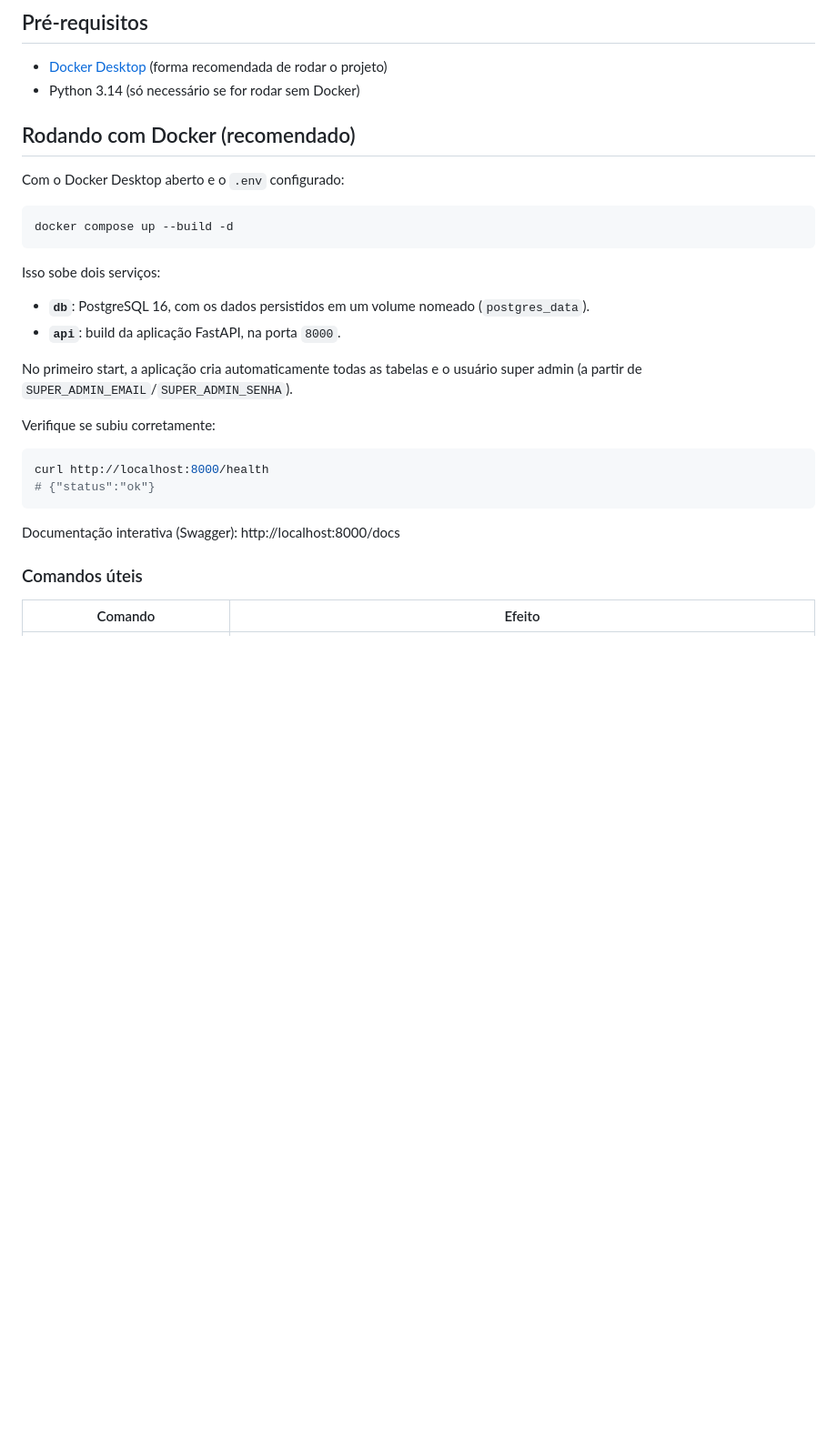
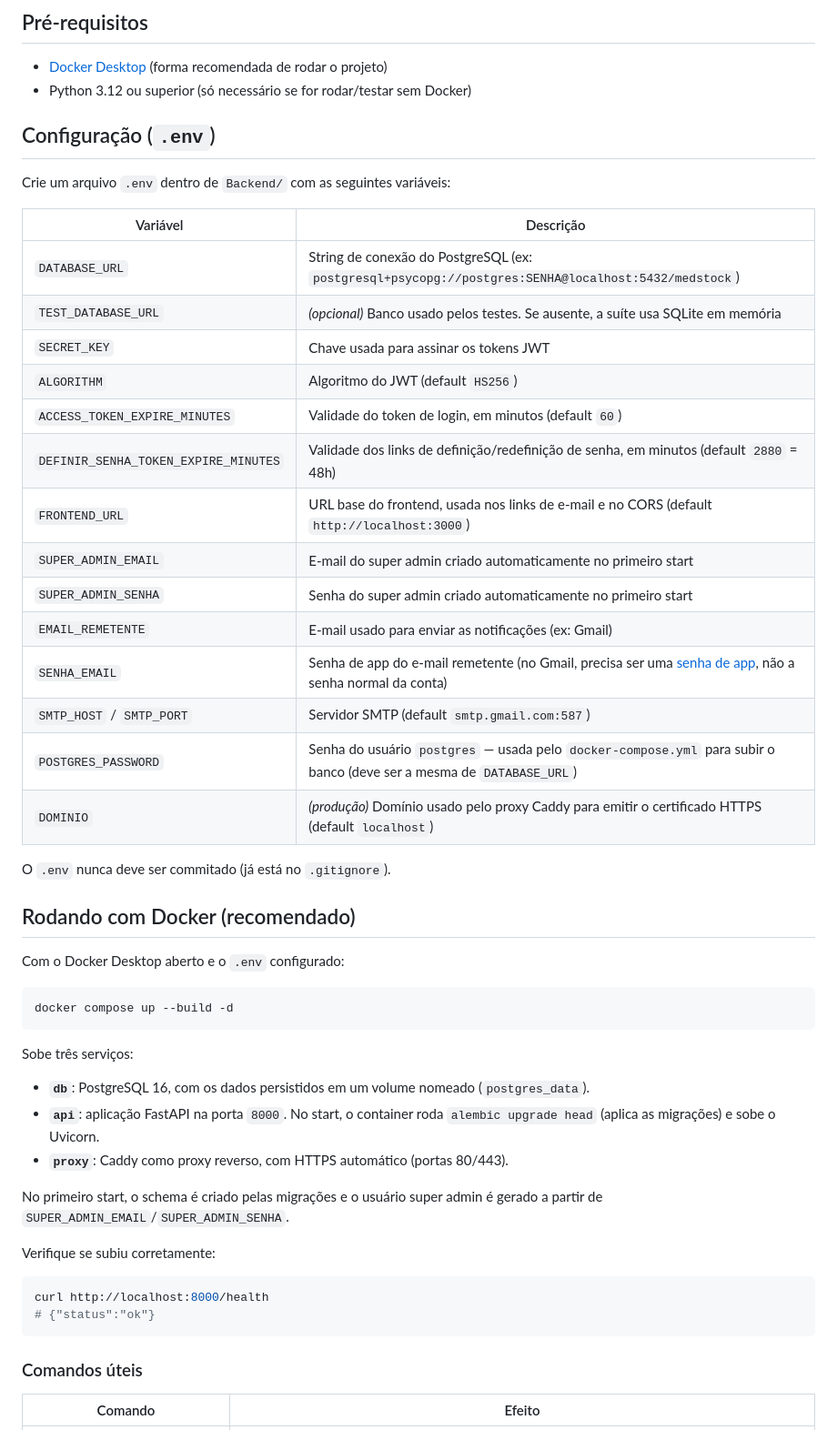
Before and after one commit to Luizmichels/MedStock-AI, a Markdown page: Backend/README.md, the part around one of its changes. Shown at 91% size. Rendered like a GitHub page; blank space fills up the shorter version.

````diff
--- a/Backend/README.md
+++ b/Backend/README.md
@@ -13,7 +42,30 @@ API de análise preditiva de consumo de insumos hospitalares, construída com Fa
 ## Pré-requisitos
 
 - [Docker Desktop](https://www.docker.com/products/docker-desktop/) (forma recomendada de rodar o projeto)
-- Python 3.14 (só necessário se for rodar sem Docker)
+- Python 3.12 ou superior (só necessário se for rodar/testar sem Docker)
+
+## Configuração (`.env`)
+
+Crie um arquivo `.env` dentro de `Backend/` com as seguintes variáveis:
+
+| Variável | Descrição |
+|---|---|
+| `DATABASE_URL` | String de conexão do PostgreSQL (ex: `postgresql+psycopg://postgres:SENHA@localhost:5432/medstock`) |
+| `TEST_DATABASE_URL` | *(opcional)* Banco usado pelos testes. Se ausente, a suíte usa SQLite em memória |
+| `SECRET_KEY` | Chave usada para assinar os tokens JWT |
+| `ALGORITHM` | Algoritmo do JWT (default `HS256`) |
+| `ACCESS_TOKEN_EXPIRE_MINUTES` | Validade do token de login, em minutos (default `60`) |
+| `DEFINIR_SENHA_TOKEN_EXPIRE_MINUTES` | Validade dos links de definição/redefinição de senha, em minutos (default `2880` = 48h) |
+| `FRONTEND_URL` | URL base do frontend, usada nos links de e-mail e no CORS (default `http://localhost:3000`) |
+| `SUPER_ADMIN_EMAIL` | E-mail do super admin criado automaticamente no primeiro start |
+| `SUPER_ADMIN_SENHA` | Senha do super admin criado automaticamente no primeiro start |
+| `EMAIL_REMETENTE` | E-mail usado para enviar as notificações (ex: Gmail) |
+| `SENHA_EMAIL` | Senha de app do e-mail remetente (no Gmail, precisa ser uma [senha de app](https://myaccount.google.com/apppasswords), não a senha normal da conta) |
+| `SMTP_HOST` / `SMTP_PORT` | Servidor SMTP (default `smtp.gmail.com:587`) |
+| `POSTGRES_PASSWORD` | Senha do usuário `postgres` — usada pelo `docker-compose.yml` para subir o banco (deve ser a mesma de `DATABASE_URL`) |
+| `DOMINIO` | *(produção)* Domínio usado pelo proxy Caddy para emitir o certificado HTTPS (default `localhost`) |
+
+O `.env` nunca deve ser commitado (já está no `.gitignore`).
 
 ## Rodando com Docker (recomendado)
 
@@ -23,19 +75,18 @@ Com o Docker Desktop aberto e o `.env` configurado:
 docker compose up --build -d
 ```
 
-Isso sobe dois serviços:
+Sobe três serviços:
 - **`db`**: PostgreSQL 16, com os dados persistidos em um volume nomeado (`postgres_data`).
-- **`api`**: build da aplicação FastAPI, na porta `8000`.
+- **`api`**: aplicação FastAPI na porta `8000`. No start, o container roda `alembic upgrade head` (aplica as migrações) e sobe o Uvicorn.
+- **`proxy`**: Caddy como proxy reverso, com HTTPS automático (portas 80/443).
 
-No primeiro start, a aplicação cria automaticamente todas as tabelas e o usuário super admin (a partir de `SUPER_ADMIN_EMAIL`/`SUPER_ADMIN_SENHA`).
+No primeiro start, o schema é criado pelas migrações e o usuário super admin é gerado a partir de `SUPER_ADMIN_EMAIL`/`SUPER_ADMIN_SENHA`.
 
 Verifique se subiu corretamente:
 ```bash
 curl http://localhost:8000/health
 # {"status":"ok"}
 ```
-
-Documentação interativa (Swagger): http://localhost:8000/docs
 
 ### Comandos úteis
 
````
Also changed, not shown: other parts of Backend/README.md (+56 -15 lines).
